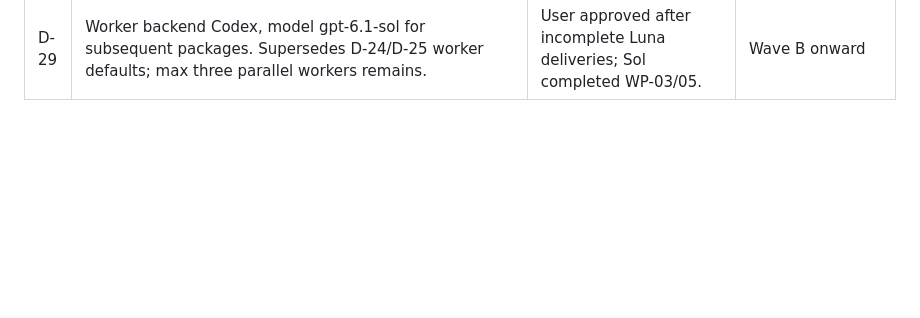
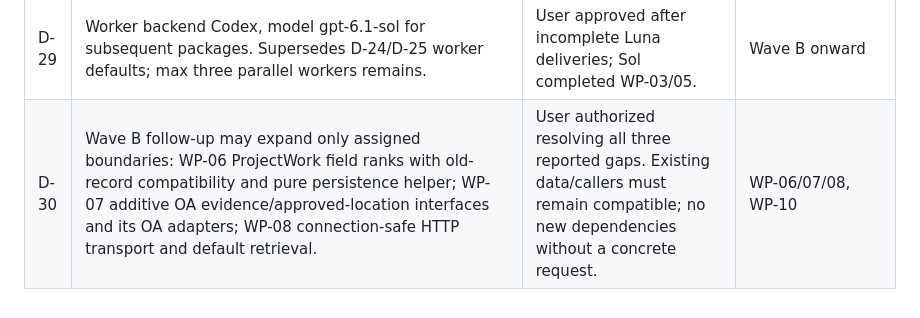
Before and after one commit to EinggrauMFW/refcollector, a Markdown page: docs/orchestration/decisions.md, the part around the change. Drawn GitHub-style; blank space fills up the shorter version.

```diff
--- a/docs/orchestration/decisions.md
+++ b/docs/orchestration/decisions.md
@@ -33,3 +33,4 @@ Smallest reasonable reading where the spec or the brief is ambiguous. Each entry
 | D-27 | Output reuse (6.6) is per project (WP-02 fix 3d095b1). Fingerprints still must include everything that changes the output. | Spec 7.1. | WP-02, WP-10 |
 | D-28 | Offline mode serves cache hits and denies misses with `NETWORK_MODE_DENIED`, zero sockets (spec 13 "cache only"). | Review of WP-04. | WP-04, WP-09 |
 | D-29 | Worker backend Codex, model gpt-6.1-sol for subsequent packages. Supersedes D-24/D-25 worker defaults; max three parallel workers remains. | User approved after incomplete Luna deliveries; Sol completed WP-03/05. | Wave B onward |
+| D-30 | Wave B follow-up may expand only assigned boundaries: WP-06 ProjectWork field ranks with old-record compatibility and pure persistence helper; WP-07 additive OA evidence/approved-location interfaces and its OA adapters; WP-08 connection-safe HTTP transport and default retrieval. | User authorized resolving all three reported gaps. Existing data/callers must remain compatible; no new dependencies without a concrete request. | WP-06/07/08, WP-10 |
```
Also changed, not shown: docs/orchestration/status.md (+7 -3 lines).
